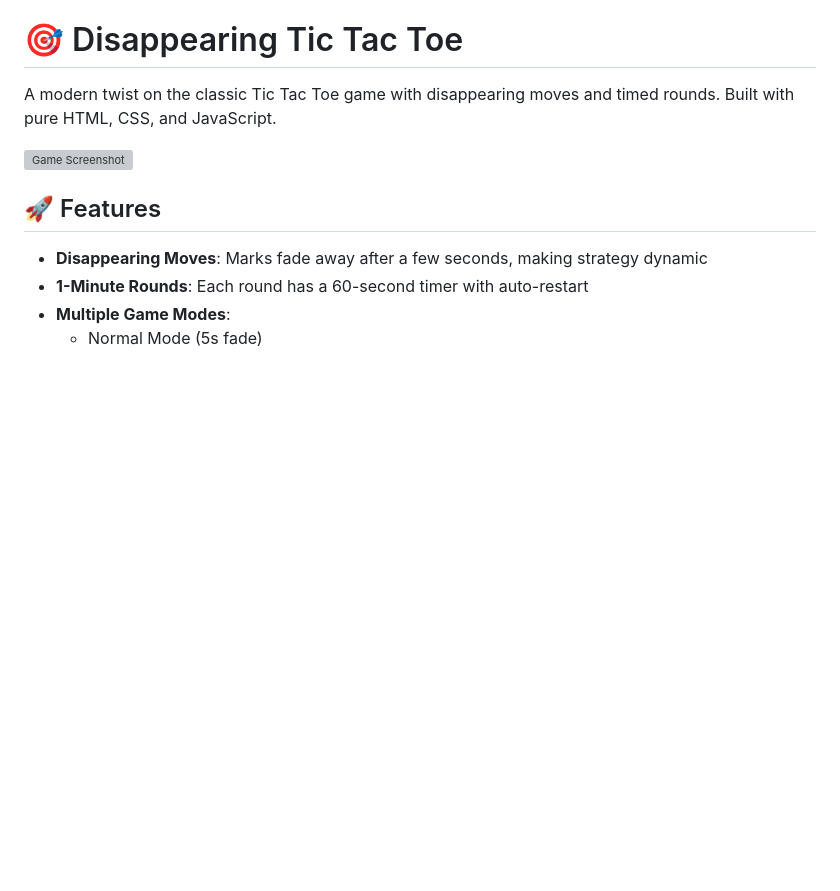
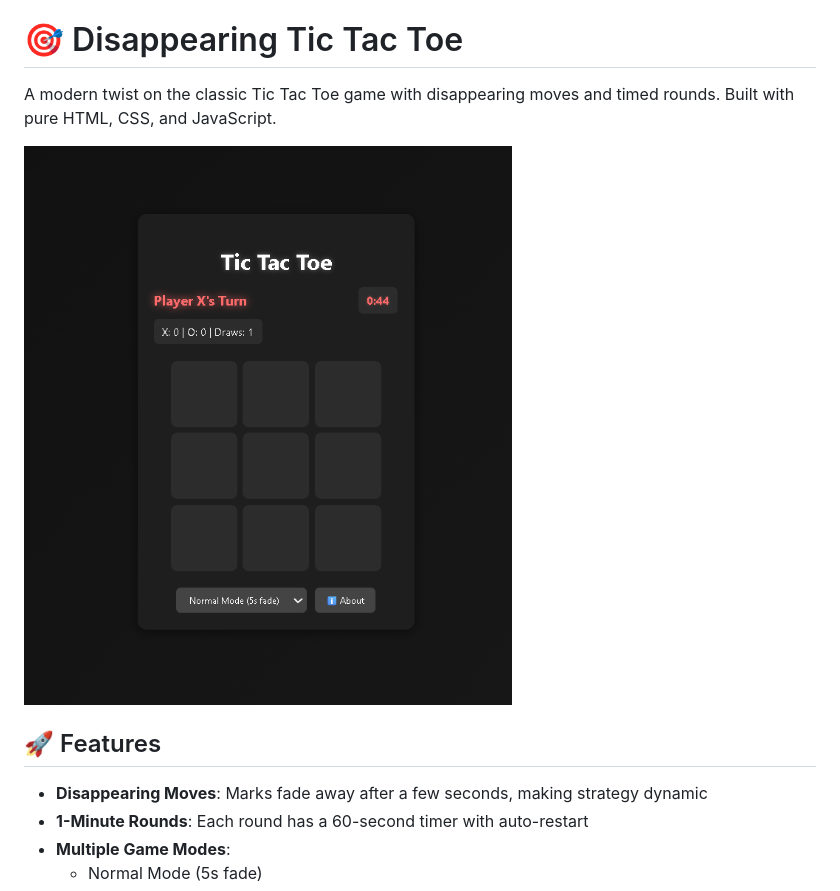
Before and after one commit to Rahul-Meena01/New-Tic-Tac-Toe, a Markdown page: README.md, the part around the change. GitHub-like rendering; pictures changed too: image.png (added); blank space fills up the shorter version; grey boxes are pictures that could not be loaded.

Commit message:
Add game screenshot and update README

```diff
--- a/README.md
+++ b/README.md
@@ -2,7 +2,7 @@
 
 A modern twist on the classic Tic Tac Toe game with disappearing moves and timed rounds. Built with pure HTML, CSS, and JavaScript.
 
-![Game Screenshot](screenshot.png)
+![Game Screenshot](image.png)
 
 ## 🚀 Features
 
```
